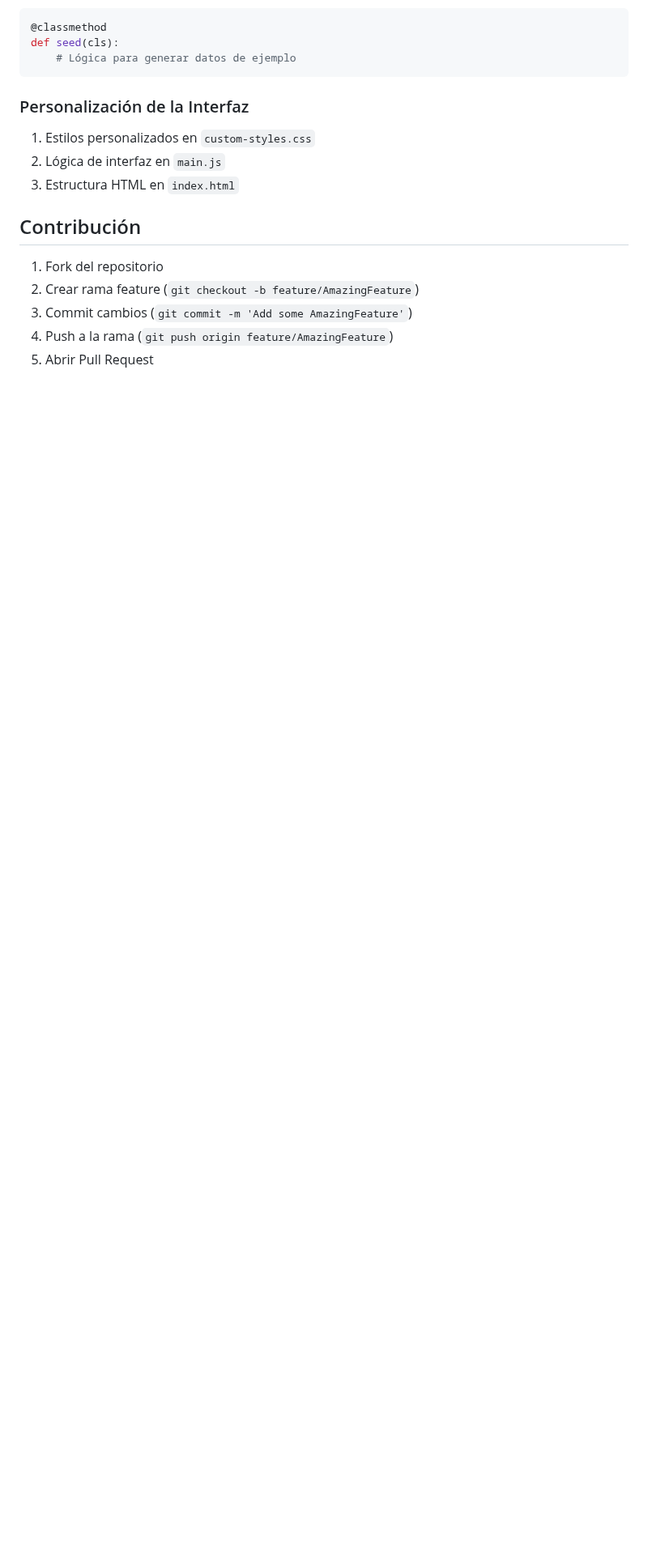
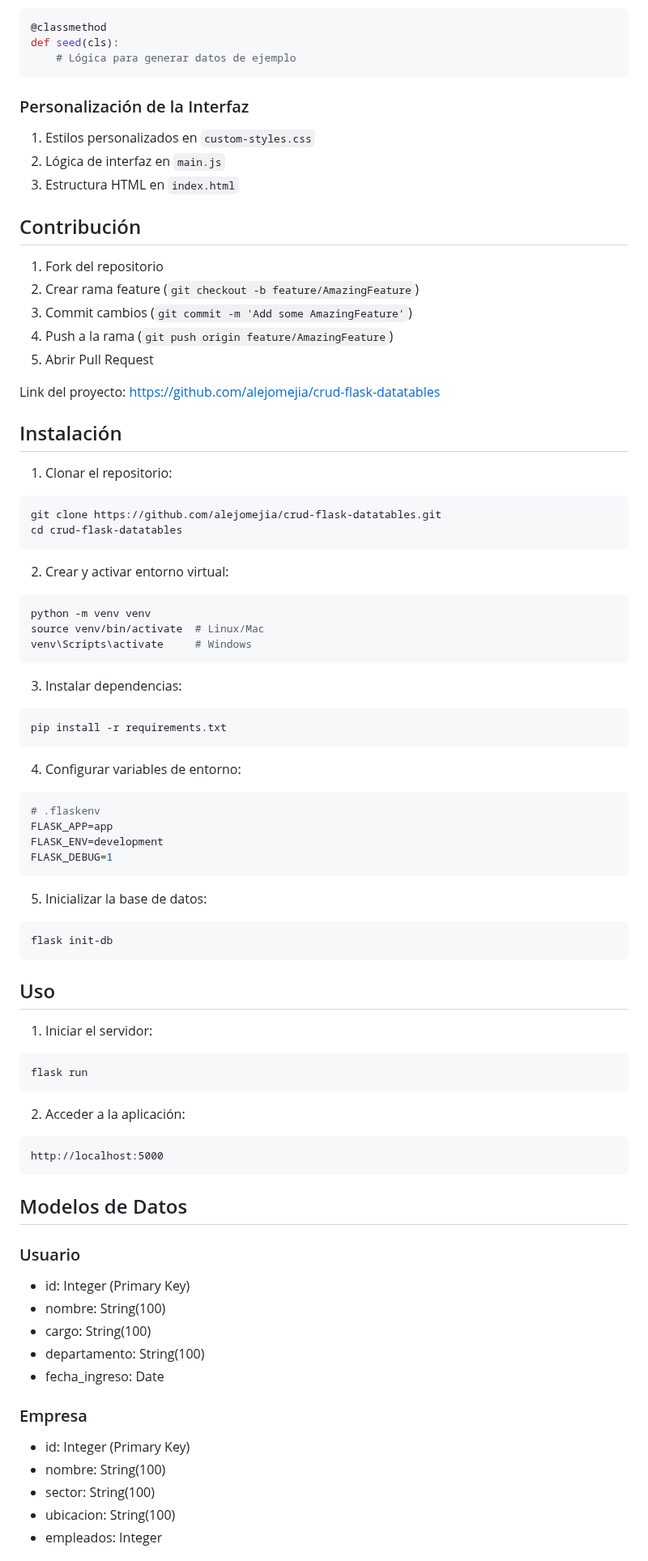
Before and after one commit to QAingenieros/crud-flask-datatables, a Markdown page: README.md, the part around one of its changes. Shown at 81% size. Drawn GitHub-style; blank space fills up the shorter version.

Commit message:
Update README with comprehensive project documentation and usage instructions

````diff
--- a/README.md
+++ b/README.md
@@ -170,3 +170,71 @@ def seed(cls):
 4. Push a la rama (`git push origin feature/AmazingFeature`)
 5. Abrir Pull Request
 
+
+Link del proyecto: [https://github.com/alejomejia/crud-flask-datatables](https://github.com/alejomejia/crud-flask-datatables)
+
+
+## Instalación
+
+1. Clonar el repositorio:
+
+```bash
+git clone https://github.com/alejomejia/crud-flask-datatables.git
+cd crud-flask-datatables
+```
+
+2. Crear y activar entorno virtual:
+
+```bash
+python -m venv venv
+source venv/bin/activate  # Linux/Mac
+venv\Scripts\activate     # Windows
+```
+
+3. Instalar dependencias:
+
+```bash
+pip install -r requirements.txt
+```
+
+4. Configurar variables de entorno:
+```bash
+# .flaskenv
+FLASK_APP=app
+FLASK_ENV=development
+FLASK_DEBUG=1
+```
+
+5. Inicializar la base de datos:
+```bash
+flask init-db
+```
+
+## Uso
+
+1. Iniciar el servidor:
+```bash
+flask run
+```
+
+2. Acceder a la aplicación:
+```
+http://localhost:5000
+```
+
+## Modelos de Datos
+
+### Usuario
+- id: Integer (Primary Key)
+- nombre: String(100)
+- cargo: String(100)
+- departamento: String(100)
+- fecha_ingreso: Date
+
+### Empresa
+- id: Integer (Primary Key)
+- nombre: String(100)
+- sector: String(100)
+- ubicacion: String(100)
+- empleados: Integer
+
````
Also changed, not shown: other parts of README.md (+82 -3 lines).
